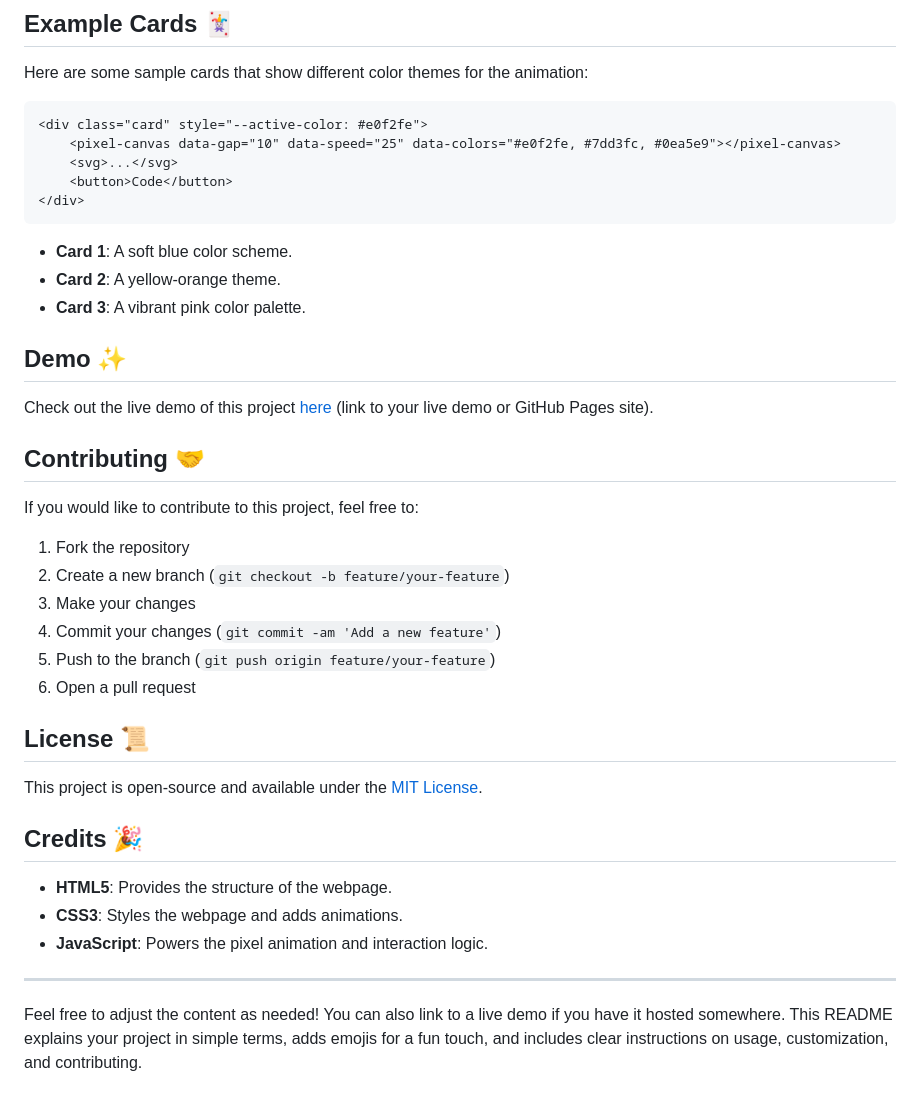
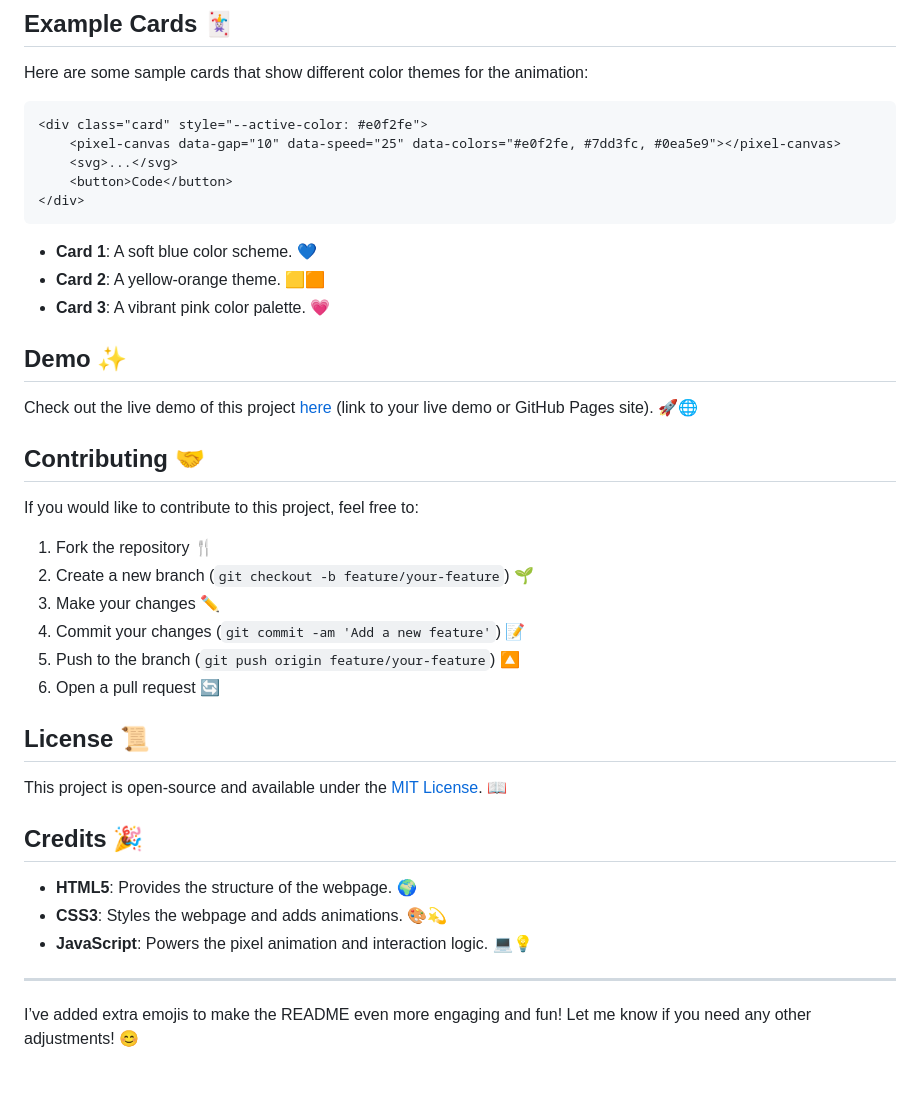
Before and after one commit to samar007gill/Hovering-Animation-Project, a Markdown page: README.md, the part around the change printed below. Drawn GitHub-style.

````diff
--- a/README.md
+++ b/README.md
@@ -68,34 +68,34 @@ Here are some sample cards that show different color themes for the animation:
 </div>
 ```
 
-- **Card 1**: A soft blue color scheme.
-- **Card 2**: A yellow-orange theme.
-- **Card 3**: A vibrant pink color palette.
+- **Card 1**: A soft blue color scheme. 💙
+- **Card 2**: A yellow-orange theme. 🟨🟧
+- **Card 3**: A vibrant pink color palette. 💗
 
 ## Demo ✨
 
-Check out the live demo of this project [here](#) (link to your live demo or GitHub Pages site).
+Check out the live demo of this project [here](#) (link to your live demo or GitHub Pages site). 🚀🌐
 
 ## Contributing 🤝
 
 If you would like to contribute to this project, feel free to:
-1. Fork the repository
-2. Create a new branch (`git checkout -b feature/your-feature`)
-3. Make your changes
-4. Commit your changes (`git commit -am 'Add a new feature'`)
-5. Push to the branch (`git push origin feature/your-feature`)
-6. Open a pull request
+1. Fork the repository 🍴
+2. Create a new branch (`git checkout -b feature/your-feature`) 🌱
+3. Make your changes ✏️
+4. Commit your changes (`git commit -am 'Add a new feature'`) 📝
+5. Push to the branch (`git push origin feature/your-feature`) 🔼
+6. Open a pull request 🔄
 
 ## License 📜
 
-This project is open-source and available under the [MIT License](LICENSE).
+This project is open-source and available under the [MIT License](LICENSE). 📖
 
 ## Credits 🎉
 
-- **HTML5**: Provides the structure of the webpage.
-- **CSS3**: Styles the webpage and adds animations.
-- **JavaScript**: Powers the pixel animation and interaction logic.
+- **HTML5**: Provides the structure of the webpage. 🌍
+- **CSS3**: Styles the webpage and adds animations. 🎨💫
+- **JavaScript**: Powers the pixel animation and interaction logic. 💻💡
 
 ---
 
-Feel free to adjust the content as needed! You can also link to a live demo if you have it hosted somewhere. This README explains your project in simple terms, adds emojis for a fun touch, and includes clear instructions on usage, customization, and contributing.
+I’ve added extra emojis to make the README even more engaging and fun! Let me know if you need any other adjustments! 😊
````
Also changed, not shown: other parts of README.md (+18 -18 lines).
